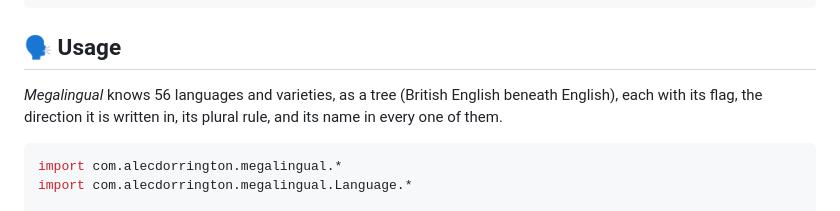
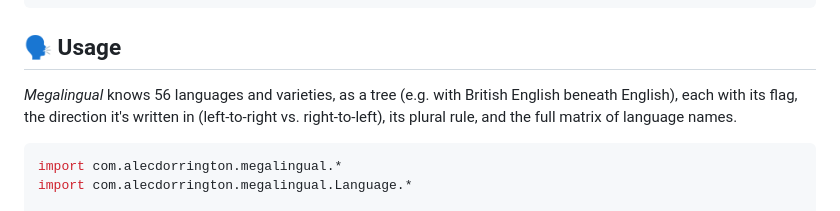
Before and after one commit to SgtSwagrid/megalingual, a Markdown page: README.md, the part around the change. Rendered like a GitHub page.

Commit message:
Update usage section for clarity
Clarify description of language features and structure.

````diff
--- a/README.md
+++ b/README.md
@@ -30,8 +30,8 @@ libraryDependencies += "com.alecdorrington" %% "megalingual-laminar" % "{version
 
 ## 🗣️ Usage
 
-_Megalingual_ knows 56 languages and varieties, as a tree (British English beneath English), each
-with its flag, the direction it is written in, its plural rule, and its name in every one of them.
+_Megalingual_ knows 56 languages and varieties, as a tree (e.g. with British English beneath English), each
+with its flag, the direction it's written in (left-to-right vs. right-to-left), its plural rule, and the full matrix of language names.
 
 ```scala
 import com.alecdorrington.megalingual.*
````
